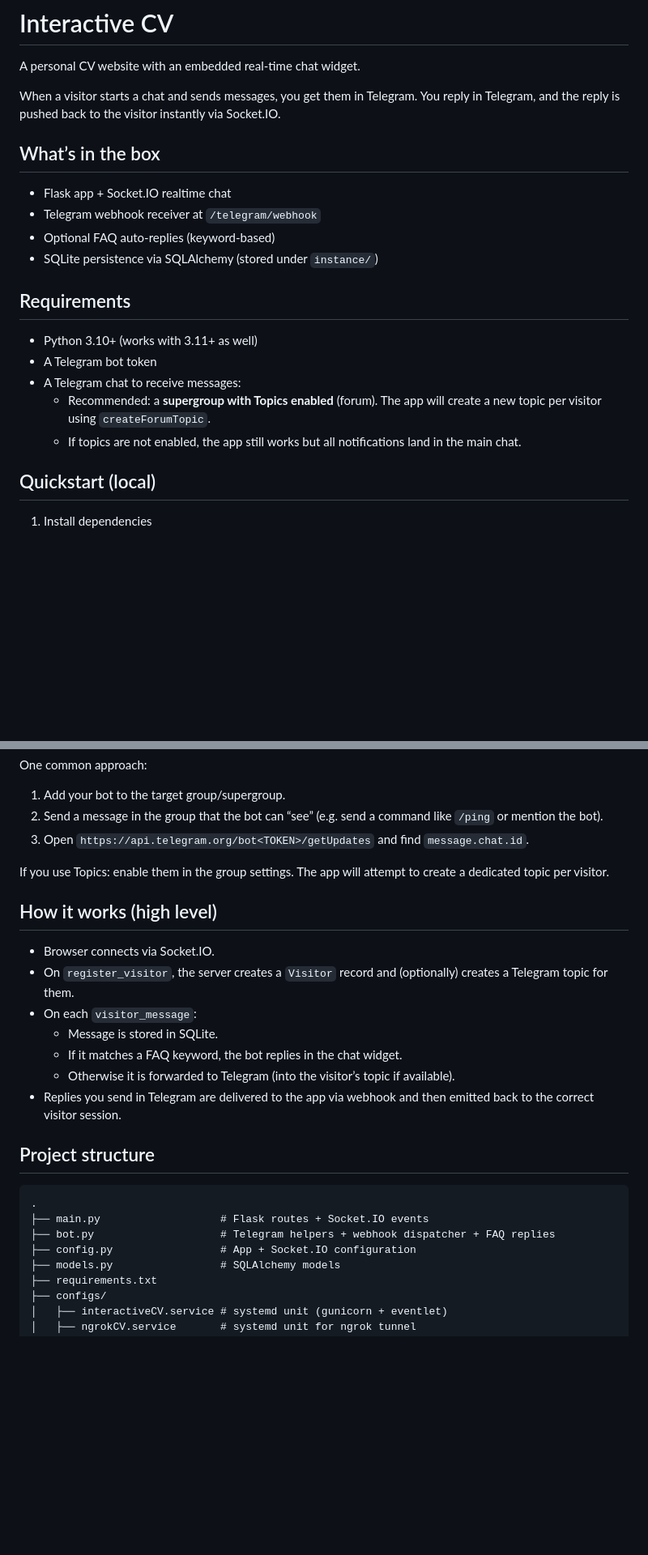
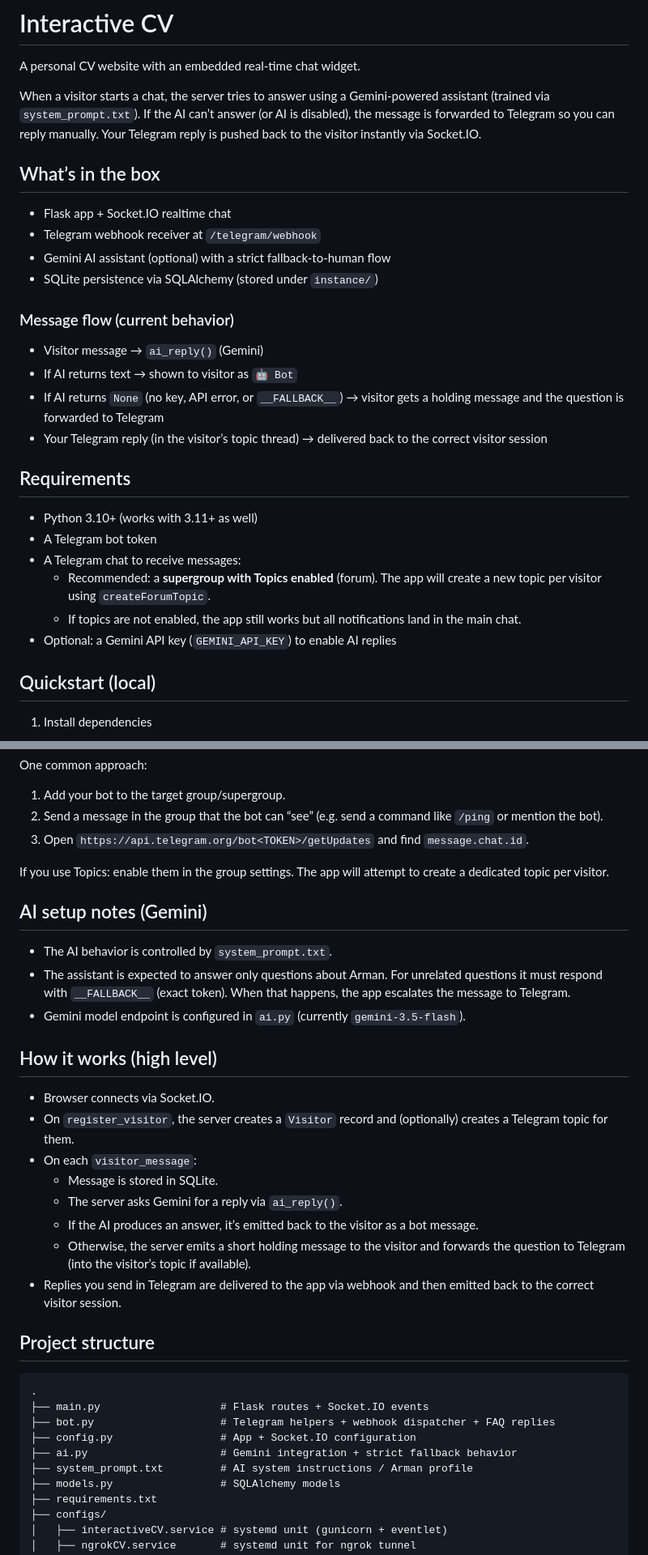
Before and after one commit to TUMO-Labs/interactiveCV, a Markdown page: README.md, 2 parts joined by grey strips. Shown at 81% size. Rendered like a GitHub page; blank space fills up the shorter version.

```diff
--- a/README.md
+++ b/README.md
@@ -2,14 +2,21 @@
 
 A personal CV website with an embedded real-time chat widget.
 
-When a visitor starts a chat and sends messages, you get them in Telegram. You reply in Telegram, and the reply is pushed back to the visitor instantly via Socket.IO.
+When a visitor starts a chat, the server tries to answer using a Gemini-powered assistant (trained via `system_prompt.txt`). If the AI can’t answer (or AI is disabled), the message is forwarded to Telegram so you can reply manually. Your Telegram reply is pushed back to the visitor instantly via Socket.IO.
 
 ## What’s in the box
 
 - Flask app + Socket.IO realtime chat
 - Telegram webhook receiver at `/telegram/webhook`
-- Optional FAQ auto-replies (keyword-based)
+- Gemini AI assistant (optional) with a strict fallback-to-human flow
 - SQLite persistence via SQLAlchemy (stored under `instance/`)
+
+### Message flow (current behavior)
+
+- Visitor message → `ai_reply()` (Gemini)
+- If AI returns text → shown to visitor as `🤖 Bot`
+- If AI returns `None` (no key, API error, or `__FALLBACK__`) → visitor gets a holding message and the question is forwarded to Telegram
+- Your Telegram reply (in the visitor’s topic thread) → delivered back to the correct visitor session
 
 ## Requirements
 
@@ -18,6 +25,7 @@ When a visitor starts a chat and sends messages, you get them in Telegram. You r
 - A Telegram chat to receive messages:
    - Recommended: a **supergroup with Topics enabled** (forum). The app will create a new topic per visitor using `createForumTopic`.
    - If topics are not enabled, the app still works but all notifications land in the main chat.
+- Optional: a Gemini API key (`GEMINI_API_KEY`) to enable AI replies
 
 ## Quickstart (local)
 
@@ -88,14 +98,21 @@ One common approach:
 
 If you use Topics: enable them in the group settings. The app will attempt to create a dedicated topic per visitor.
 
+## AI setup notes (Gemini)
+
+- The AI behavior is controlled by `system_prompt.txt`.
+- The assistant is expected to answer only questions about Arman. For unrelated questions it must respond with `__FALLBACK__` (exact token). When that happens, the app escalates the message to Telegram.
+- Gemini model endpoint is configured in `ai.py` (currently `gemini-3.5-flash`).
+
 ## How it works (high level)
 
 - Browser connects via Socket.IO.
 - On `register_visitor`, the server creates a `Visitor` record and (optionally) creates a Telegram topic for them.
 - On each `visitor_message`:
    - Message is stored in SQLite.
-   - If it matches a FAQ keyword, the bot replies in the chat widget.
-   - Otherwise it is forwarded to Telegram (into the visitor’s topic if available).
+   - The server asks Gemini for a reply via `ai_reply()`.
+   - If the AI produces an answer, it’s emitted back to the visitor as a bot message.
+   - Otherwise, the server emits a short holding message to the visitor and forwards the question to Telegram (into the visitor’s topic if available).
 - Replies you send in Telegram are delivered to the app via webhook and then emitted back to the correct visitor session.
 
 ## Project structure
@@ -105,6 +122,8 @@ If you use Topics: enable them in the group settings. The app will attempt to cr
 ├── main.py                   # Flask routes + Socket.IO events
 ├── bot.py                    # Telegram helpers + webhook dispatcher + FAQ replies
 ├── config.py                 # App + Socket.IO configuration
+├── ai.py                     # Gemini integration + strict fallback behavior
+├── system_prompt.txt         # AI system instructions / Arman profile
 ├── models.py                 # SQLAlchemy models
 ├── requirements.txt
 ├── configs/
```
Also changed, not shown: other parts of README.md (+14 -2 lines).
